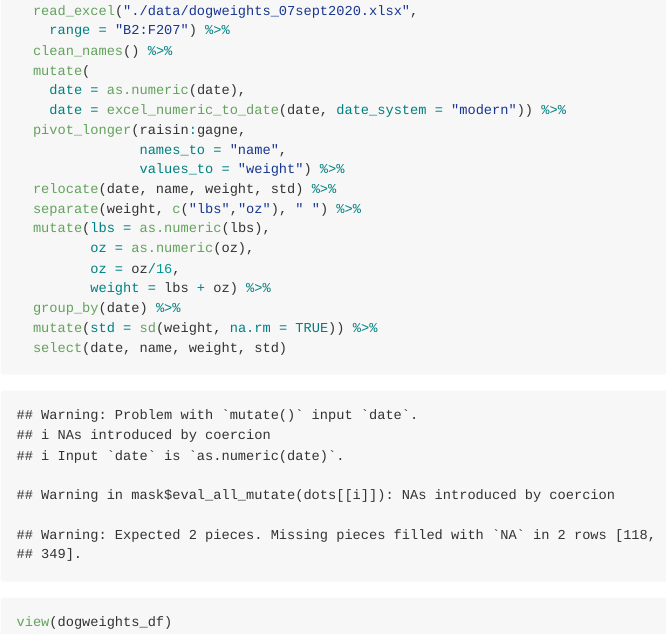
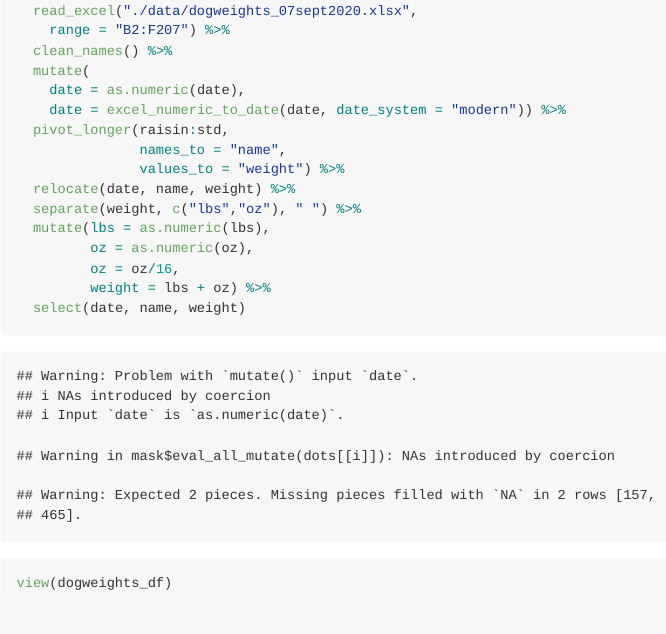
Before and after one commit to fw2260/p8105_mtp_fw2260, an R Markdown document (p8105_mtp_fw2260.Rmd): the page in a window 1100 px wide, from 750 px down. The pictures show the output file p8105_mtp_fw2260.md that the author committed with the source, drawn offline in the style of GitHub.

Commit message:
Mistakenly thought std was standard deviation. Fixed to be included in weight.

````diff
--- a/p8105_mtp_fw2260.Rmd
+++ b/p8105_mtp_fw2260.Rmd
@@ -19,18 +19,16 @@ dogweights_df <-
   mutate(
     date = as.numeric(date),
     date = excel_numeric_to_date(date, date_system = "modern")) %>%
-  pivot_longer(raisin:gagne,
+  pivot_longer(raisin:std,
                names_to = "name",
                values_to = "weight") %>%
-  relocate(date, name, weight, std) %>%
+  relocate(date, name, weight) %>%
   separate(weight, c("lbs","oz"), " ") %>%
   mutate(lbs = as.numeric(lbs),
          oz = as.numeric(oz),
          oz = oz/16,
          weight = lbs + oz) %>%
-  group_by(date) %>%
-  mutate(std = sd(weight, na.rm = TRUE)) %>%
-  select(date, name, weight, std)
+  select(date, name, weight)
 
 view(dogweights_df)
 ```
````
Also changed, not shown: p8105_mtp_fw2260.md.
